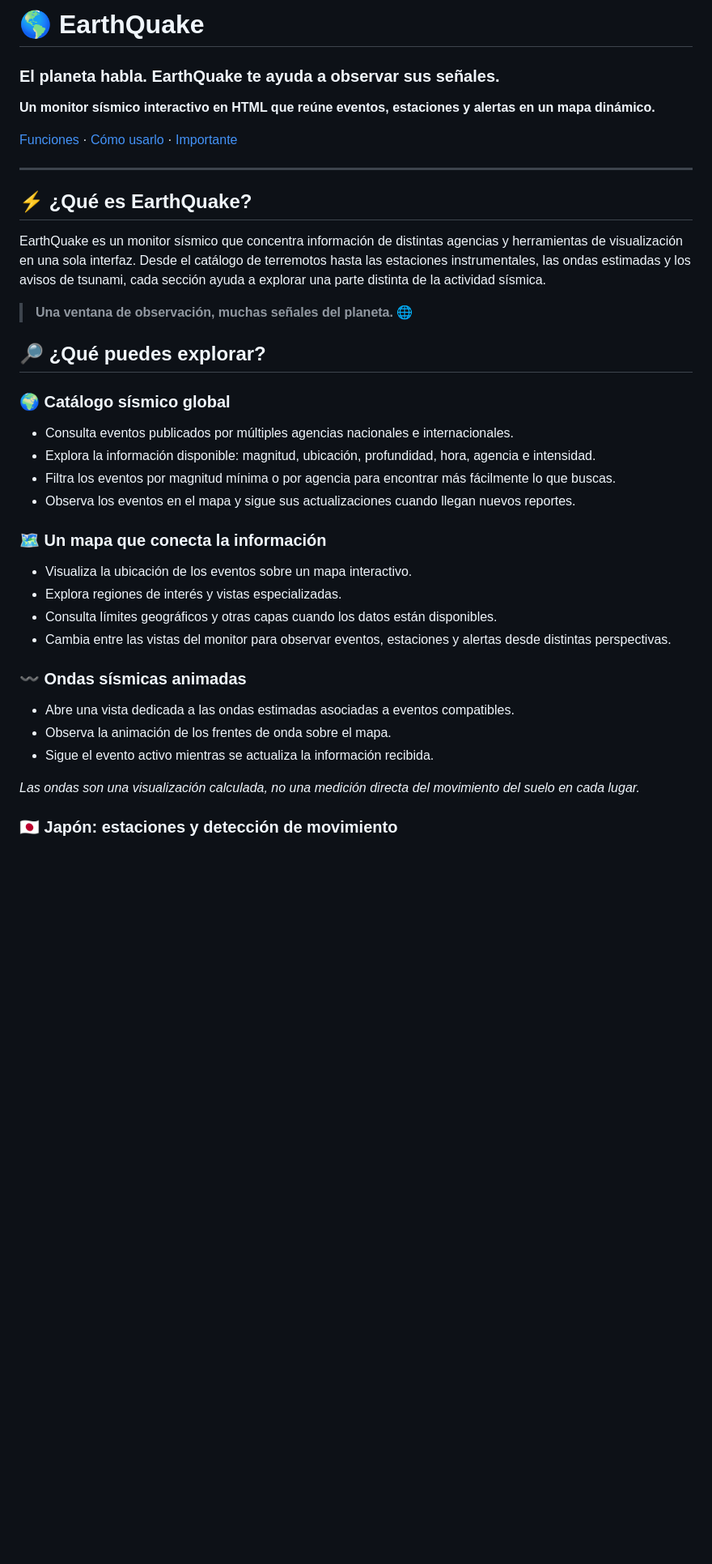
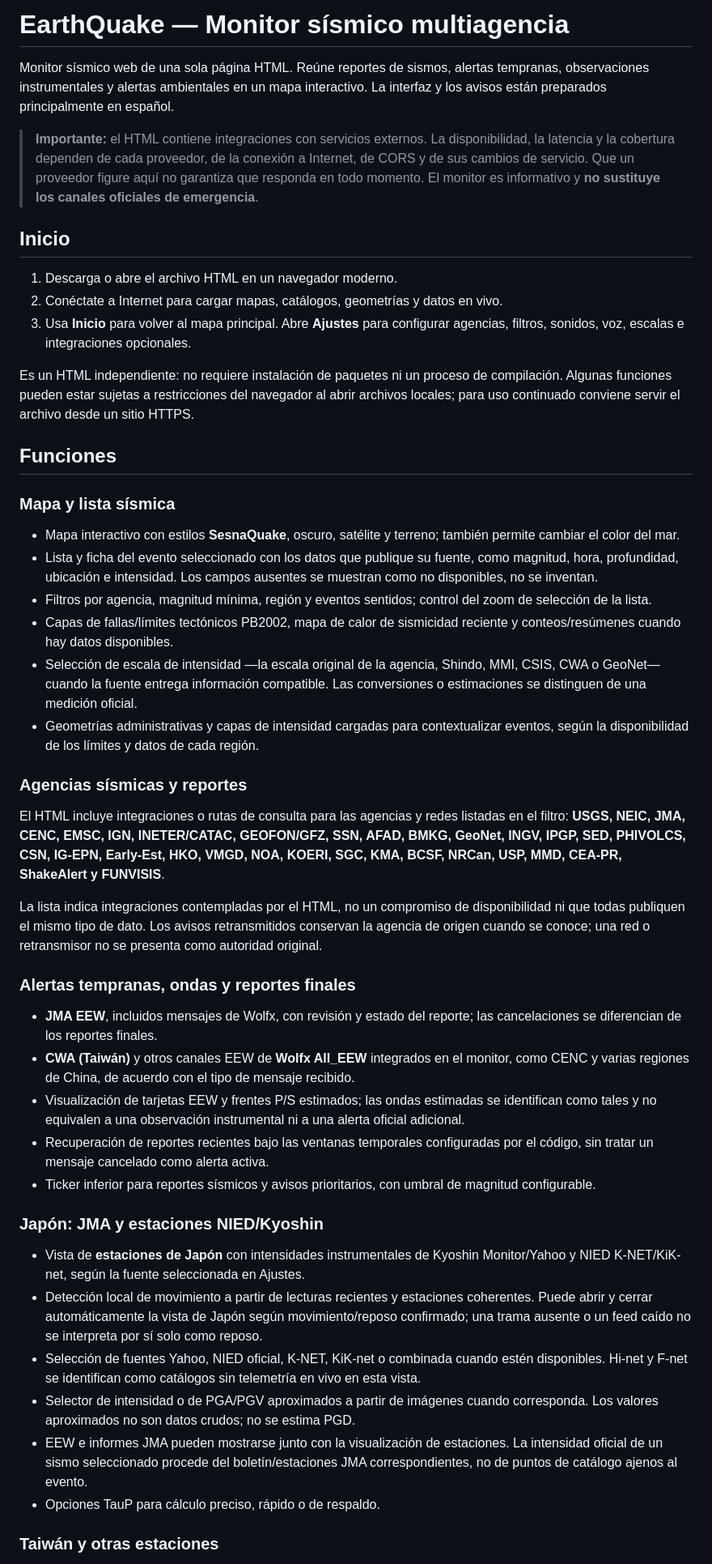
Before and after one commit to Midnight023855/Live-earthquake-monitor, a Markdown page: README.md, the part around one of its changes. Shown at 81% size. GitHub-like rendering; blank space fills up the shorter version.

```diff
--- a/README.md
+++ b/README.md
@@ -1,57 +1,50 @@
-# 🌎 EarthQuake
+# EarthQuake — Monitor sísmico multiagencia
 
-### El planeta habla. EarthQuake te ayuda a observar sus señales.
+Monitor sísmico web de una sola página HTML. Reúne reportes de sismos, alertas tempranas, observaciones instrumentales y alertas ambientales en un mapa interactivo. La interfaz y los avisos están preparados principalmente en español.
 
-**Un monitor sísmico interactivo en HTML que reúne eventos, estaciones y
-alertas en un mapa dinámico.**
+> **Importante:** el HTML contiene integraciones con servicios externos. La disponibilidad, la latencia y la cobertura dependen de cada proveedor, de la conexión a Internet, de CORS y de sus cambios de servicio. Que un proveedor figure aquí no garantiza que responda en todo momento. El monitor es informativo y **no sustituye los canales oficiales de emergencia**.
 
-[Funciones](#-qué-puedes-explorar) · [Cómo usarlo](#-cómo-empezar) ·
-[Importante](#️-antes-de-usarlo)
+## Inicio
 
-------------------------------------------------------------------------
+1. Descarga o abre el archivo HTML en un navegador moderno.
+2. Conéctate a Internet para cargar mapas, catálogos, geometrías y datos en vivo.
+3. Usa **Inicio** para volver al mapa principal. Abre **Ajustes** para configurar agencias, filtros, sonidos, voz, escalas e integraciones opcionales.
 
-## ⚡ ¿Qué es EarthQuake?
+Es un HTML independiente: no requiere instalación de paquetes ni un proceso de compilación. Algunas funciones pueden estar sujetas a restricciones del navegador al abrir archivos locales; para uso continuado conviene servir el archivo desde un sitio HTTPS.
 
-EarthQuake es un monitor sísmico que concentra información de distintas
-agencias y herramientas de visualización en una sola interfaz. Desde el
-catálogo de terremotos hasta las estaciones instrumentales, las ondas
-estimadas y los avisos de tsunami, cada sección ayuda a explorar una
-parte distinta de la actividad sísmica.
+## Funciones
 
-> **Una ventana de observación, muchas señales del planeta.** 🌐
+### Mapa y lista sísmica
 
-## 🔎 ¿Qué puedes explorar?
+- Mapa interactivo con estilos **SesnaQuake**, oscuro, satélite y terreno; también permite cambiar el color del mar.
+- Lista y ficha del evento seleccionado con los datos que publique su fuente, como magnitud, hora, profundidad, ubicación e intensidad. Los campos ausentes se muestran como no disponibles, no se inventan.
+- Filtros por agencia, magnitud mínima, región y eventos sentidos; control del zoom de selección de la lista.
+- Capas de fallas/límites tectónicos PB2002, mapa de calor de sismicidad reciente y conteos/resúmenes cuando hay datos disponibles.
+- Selección de escala de intensidad —la escala original de la agencia, Shindo, MMI, CSIS, CWA o GeoNet— cuando la fuente entrega información compatible. Las conversiones o estimaciones se distinguen de una medición oficial.
+- Geometrías administrativas y capas de intensidad cargadas para contextualizar eventos, según la disponibilidad de los límites y datos de cada región.
 
-### 🌍 Catálogo sísmico global
+### Agencias sísmicas y reportes
 
--   Consulta eventos publicados por múltiples agencias nacionales e
-    internacionales.
--   Explora la información disponible: magnitud, ubicación, profundidad,
-    hora, agencia e intensidad.
--   Filtra los eventos por magnitud mínima o por agencia para encontrar
-    más fácilmente lo que buscas.
--   Observa los eventos en el mapa y sigue sus actualizaciones cuando
-    llegan nuevos reportes.
+El HTML incluye integraciones o rutas de consulta para las agencias y redes listadas en el filtro: **USGS, NEIC, JMA, CENC, EMSC, IGN, INETER/CATAC, GEOFON/GFZ, SSN, AFAD, BMKG, GeoNet, INGV, IPGP, SED, PHIVOLCS, CSN, IG-EPN, Early-Est, HKO, VMGD, NOA, KOERI, SGC, KMA, BCSF, NRCan, USP, MMD, CEA-PR, ShakeAlert y FUNVISIS**.
 
-### 🗺️ Un mapa que conecta la información
+La lista indica integraciones contempladas por el HTML, no un compromiso de disponibilidad ni que todas publiquen el mismo tipo de dato. Los avisos retransmitidos conservan la agencia de origen cuando se conoce; una red o retransmisor no se presenta como autoridad original.
 
--   Visualiza la ubicación de los eventos sobre un mapa interactivo.
--   Explora regiones de interés y vistas especializadas.
--   Consulta límites geográficos y otras capas cuando los datos están
-    disponibles.
--   Cambia entre las vistas del monitor para observar eventos,
-    estaciones y alertas desde distintas perspectivas.
+### Alertas tempranas, ondas y reportes finales
 
-### 〰️ Ondas sísmicas animadas
+- **JMA EEW**, incluidos mensajes de Wolfx, con revisión y estado del reporte; las cancelaciones se diferencian de los reportes finales.
+- **CWA (Taiwán)** y otros canales EEW de **Wolfx All_EEW** integrados en el monitor, como CENC y varias regiones de China, de acuerdo con el tipo de mensaje recibido.
+- Visualización de tarjetas EEW y frentes P/S estimados; las ondas estimadas se identifican como tales y no equivalen a una observación instrumental ni a una alerta oficial adicional.
+- Recuperación de reportes recientes bajo las ventanas temporales configuradas por el código, sin tratar un mensaje cancelado como alerta activa.
+- Ticker inferior para reportes sísmicos y avisos prioritarios, con umbral de magnitud configurable.
 
--   Abre una vista dedicada a las ondas estimadas asociadas a eventos
-    compatibles.
--   Observa la animación de los frentes de onda sobre el mapa.
--   Sigue el evento activo mientras se actualiza la información
-    recibida.
+### Japón: JMA y estaciones NIED/Kyoshin
 
-*Las ondas son una visualización calculada, no una medición directa del
-movimiento del suelo en cada lugar.*
+- Vista de **estaciones de Japón** con intensidades instrumentales de Kyoshin Monitor/Yahoo y NIED K-NET/KiK-net, según la fuente seleccionada en Ajustes.
+- Detección local de movimiento a partir de lecturas recientes y estaciones coherentes. Puede abrir y cerrar automáticamente la vista de Japón según movimiento/reposo confirmado; una trama ausente o un feed caído no se interpreta por sí solo como reposo.
+- Selección de fuentes Yahoo, NIED oficial, K-NET, KiK-net o combinada cuando estén disponibles. Hi-net y F-net se identifican como catálogos sin telemetría en vivo en esta vista.
+- Selector de intensidad o de PGA/PGV aproximados a partir de imágenes cuando corresponda. Los valores aproximados no son datos crudos; no se estima PGD.
+- EEW e informes JMA pueden mostrarse junto con la visualización de estaciones. La intensidad oficial de un sismo seleccionado procede del boletín/estaciones JMA correspondientes, no de puntos de catálogo ajenos al evento.
+- Opciones TauP para cálculo preciso, rápido o de respaldo.
 
-### 🇯🇵 Japón: estaciones y detección de movimiento
+### Taiwán y otras estaciones
 
```
Also changed, not shown: other parts of README.md (+37 -81 lines).
